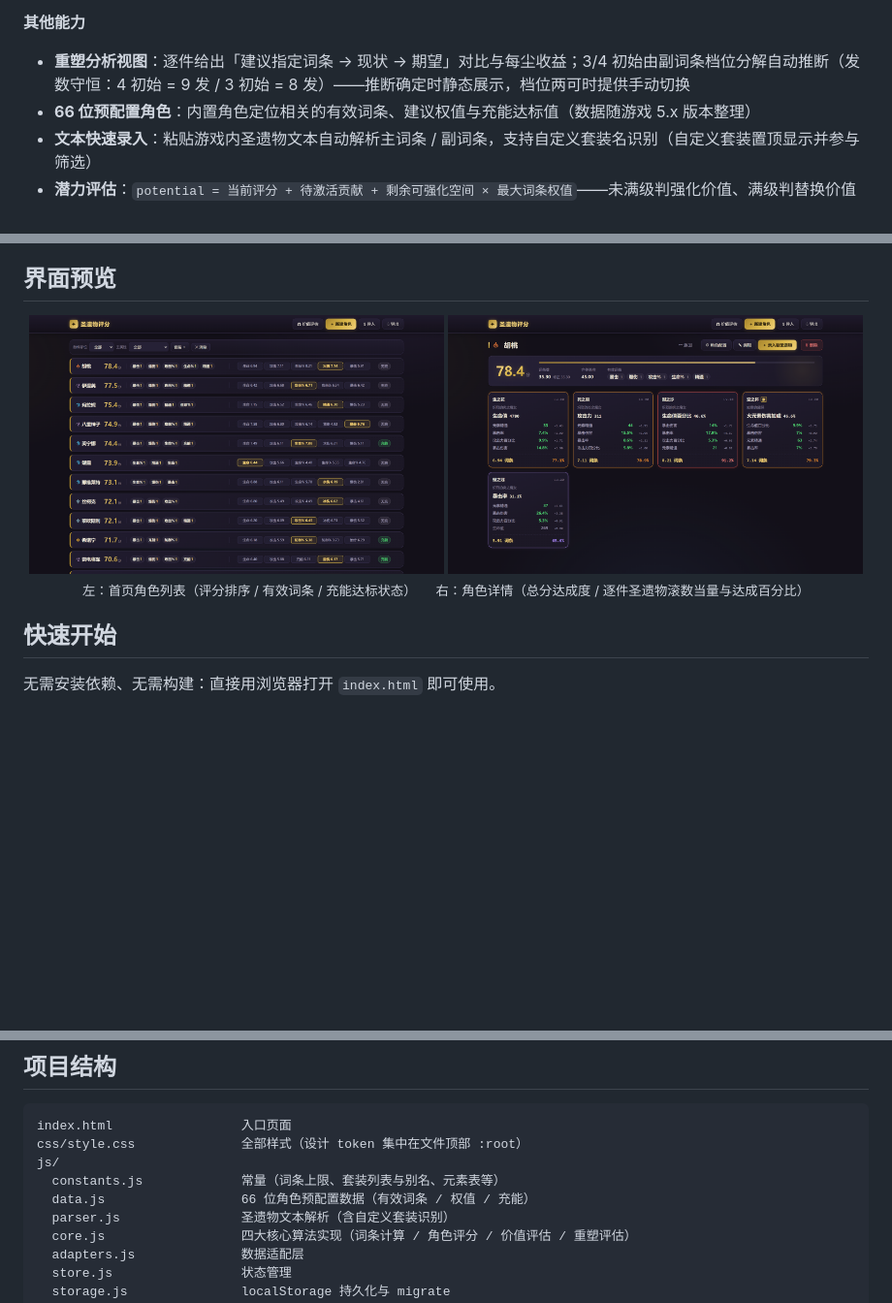
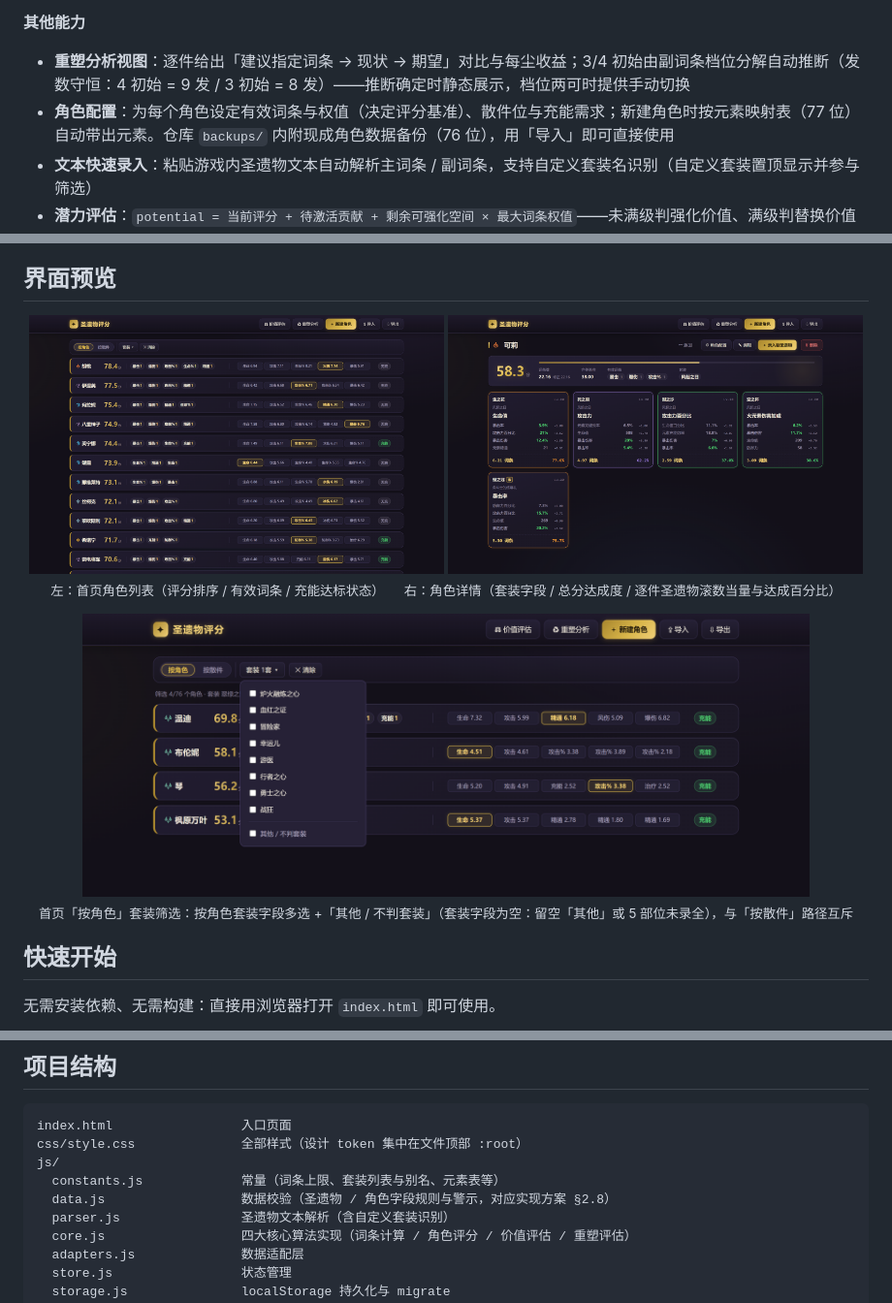
Before and after one commit to aumveil/genshin-artifact-scorer, a Markdown page: README.md, 3 parts joined by grey strips. Shown at 97% size. GitHub-like rendering; pictures changed too: docs/screenshots/detail.png, docs/screenshots/filter.png (added), docs/screenshots/home.png; blank space fills up the shorter version.

```diff
--- a/README.md
+++ b/README.md
@@ -25,7 +25,7 @@
 **其他能力**
 
 - **重塑分析视图**：逐件给出「建议指定词条 → 现状 → 期望」对比与每尘收益；3/4 初始由副词条档位分解自动推断（发数守恒：4 初始 = 9 发 / 3 初始 = 8 发）——推断确定时静态展示，档位两可时提供手动切换
-- **66 位预配置角色**：内置角色定位相关的有效词条、建议权值与充能达标值（数据随游戏 5.x 版本整理）
+- **角色配置**：为每个角色设定有效词条与权值（决定评分基准）、散件位与充能需求；新建角色时按元素映射表（77 位）自动带出元素。仓库 `backups/` 内附现成角色数据备份（76 位），用「导入」即可直接使用
 - **文本快速录入**：粘贴游戏内圣遗物文本自动解析主词条 / 副词条，支持自定义套装名识别（自定义套装置顶显示并参与筛选）
 - **潜力评估**：`potential = 当前评分 + 待激活贡献 + 剩余可强化空间 × 最大词条权值`——未满级判强化价值、满级判替换价值
 - **3/4 词条初始圣遗物**：通过「待激活」状态支持未激活词条的录入
@@ -37,8 +37,13 @@
 
 <p align="center">
   <img src="docs/screenshots/home.png" alt="首页角色列表：按评分排序，展示有效词条、各部位评分与充能状态" width="49%">
-  <img src="docs/screenshots/detail.png" alt="角色详情：总分达成度与五件圣遗物逐件词条当量" width="49%"><br>
-  <sub>左：首页角色列表（评分排序 / 有效词条 / 充能达标状态）　　右：角色详情（总分达成度 / 逐件圣遗物滚数当量与达成百分比）</sub>
+  <img src="docs/screenshots/detail.png" alt="角色详情：套装字段、总分达成度与五件圣遗物逐件词条当量" width="49%"><br>
+  <sub>左：首页角色列表（评分排序 / 有效词条 / 充能达标状态）　　右：角色详情（套装字段 / 总分达成度 / 逐件圣遗物滚数当量与达成百分比）</sub>
+</p>
+
+<p align="center">
+  <img src="docs/screenshots/filter.png" alt="首页「按角色」套装筛选：角色套装字段多选面板，含「其他 / 不判套装」项" width="86%"><br>
+  <sub>首页「按角色」套装筛选：按角色套装字段多选 +「其他 / 不判套装」（套装字段为空：留空「其他」或 5 部位未录全），与「按散件」路径互斥</sub>
 </p>
 
 ## 快速开始
@@ -62,7 +67,7 @@ index.html                 入口页面
 css/style.css              全部样式（设计 token 集中在文件顶部 :root）
 js/
   constants.js             常量（词条上限、套装列表与别名、元素表等）
-  data.js                  66 位角色预配置数据（有效词条 / 权值 / 充能）
+  data.js                  数据校验（圣遗物 / 角色字段规则与警示，对应实现方案 §2.8）
   parser.js                圣遗物文本解析（含自定义套装识别）
   core.js                  四大核心算法实现（词条计算 / 角色评分 / 价值评估 / 重塑评估）
   adapters.js              数据适配层
```
Also changed, not shown: docs/圣遗物网页实现方案.md (+3 -3 lines), docs/圣遗物评分算法设计.md (+35 -7 lines), 3 other files.
